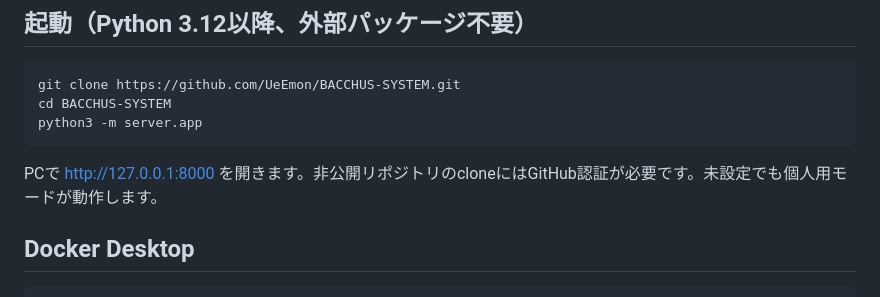
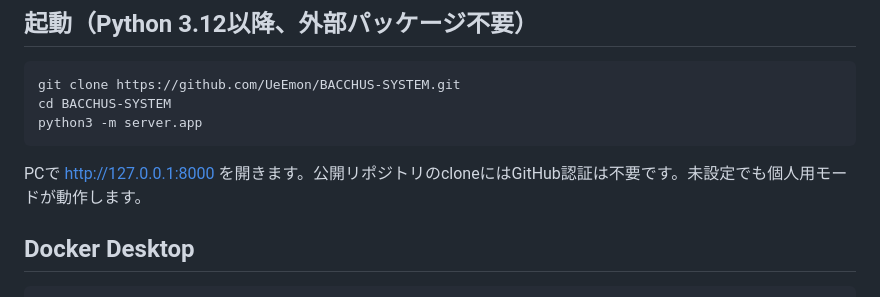
Before and after one commit to UeEmon/BACCHUS-SYSTEM, a Markdown page: README.md, the part around the change. Rendered like a GitHub page.

Commit message:
Clarify public repository clone instructions

````diff
--- a/README.md
+++ b/README.md
@@ -27,7 +27,7 @@ cd BACCHUS-SYSTEM
 python3 -m server.app
 ```
 
-PCで http://127.0.0.1:8000 を開きます。非公開リポジトリのcloneにはGitHub認証が必要です。未設定でも個人用モードが動作します。
+PCで http://127.0.0.1:8000 を開きます。公開リポジトリのcloneにはGitHub認証は不要です。未設定でも個人用モードが動作します。
 
 ## Docker Desktop
 
````
